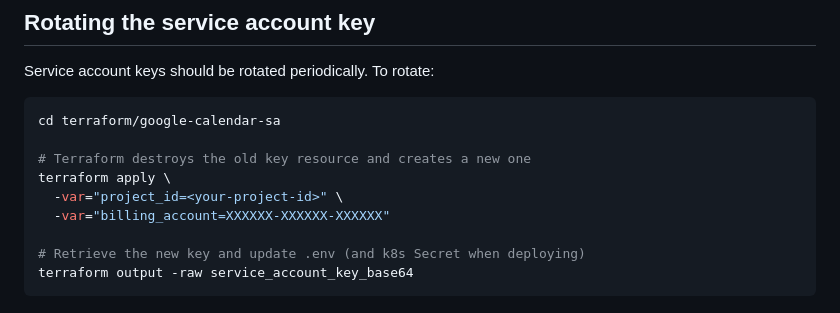
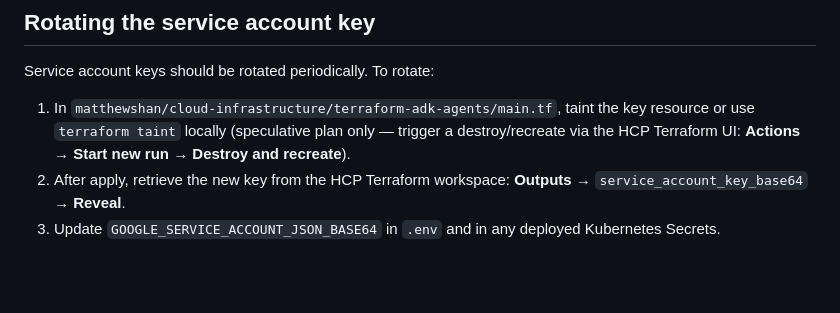
Before and after one commit to matthewshan/adk-playground, a Markdown page: docs/analysis/google-calendar-private-setup.md, the part around one of its changes. Drawn GitHub-style; blank space fills up the shorter version.

````diff
--- a/docs/analysis/google-calendar-private-setup.md
+++ b/docs/analysis/google-calendar-private-setup.md
@@ -144,14 +122,9 @@ If you see a `403 Forbidden` from the Google API, the calendar has not been shar
 
 Service account keys should be rotated periodically. To rotate:
 
-```bash
-cd terraform/google-calendar-sa
-
-# Terraform destroys the old key resource and creates a new one
-terraform apply \
-  -var="project_id=<your-project-id>" \
-  -var="billing_account=XXXXXX-XXXXXX-XXXXXX"
-
-# Retrieve the new key and update .env (and k8s Secret when deploying)
-terraform output -raw service_account_key_base64
-```
+1. In `matthewshan/cloud-infrastructure/terraform-adk-agents/main.tf`, taint the key
+   resource or use `terraform taint` locally (speculative plan only — trigger a destroy/recreate
+   via the HCP Terraform UI: **Actions → Start new run → Destroy and recreate**).
+2. After apply, retrieve the new key from the HCP Terraform workspace:
+   **Outputs** → `service_account_key_base64` → **Reveal**.
+3. Update `GOOGLE_SERVICE_ACCOUNT_JSON_BASE64` in `.env` and in any deployed Kubernetes Secrets.
````
Also changed, not shown: other parts of docs/analysis/google-calendar-private-setup.md (+22 -44 lines), docs/architecture/daily-briefing-design.md (+1 -1 lines).
